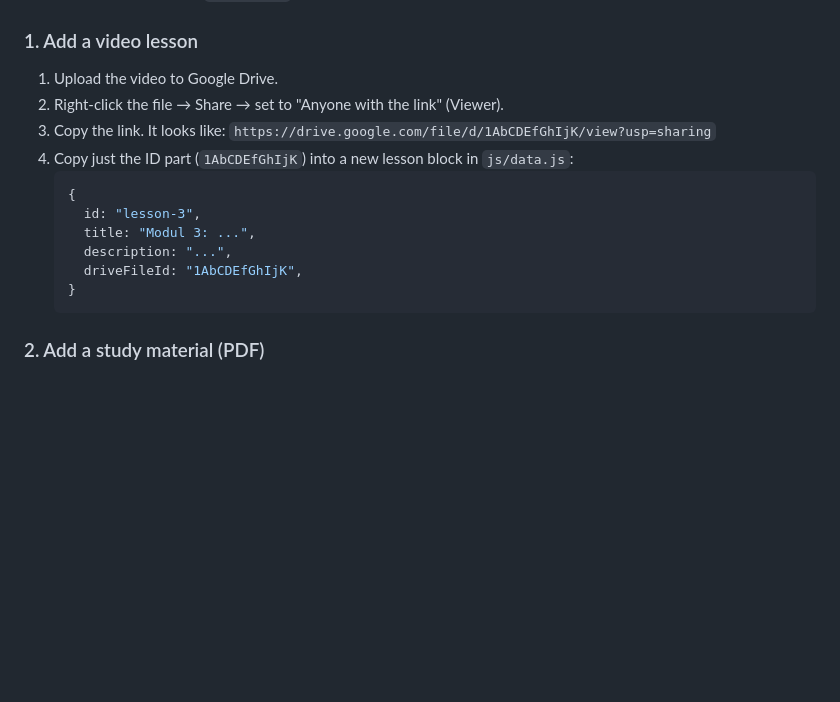
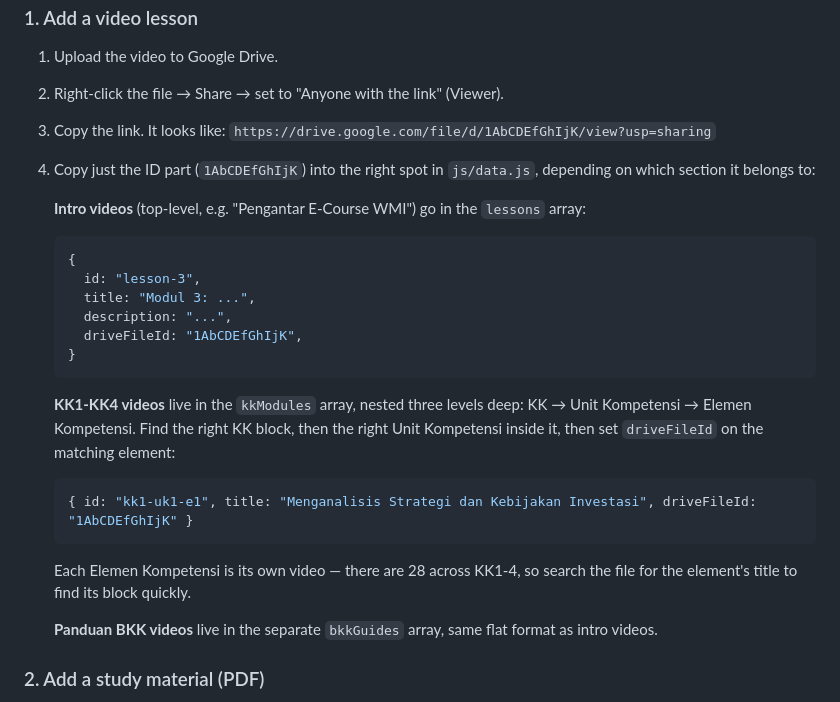
Before and after one commit to RinoWana/qualifin-ecourse, a Markdown page: README.md, the part around the change. Rendered like a GitHub page; blank space fills up the shorter version.

Commit message:
Update README video instructions for the new KK accordion structure
Co-Authored-By: Claude Sonnet 5 <noreply@anthropic.com>

````diff
--- a/README.md
+++ b/README.md
@@ -11,7 +11,9 @@ Everything you edit lives in **`js/data.js`**. Open it in any text editor.
 2. Right-click the file → Share → set to "Anyone with the link" (Viewer).
 3. Copy the link. It looks like:
    `https://drive.google.com/file/d/1AbCDEfGhIjK/view?usp=sharing`
-4. Copy just the ID part (`1AbCDEfGhIjK`) into a new lesson block in `js/data.js`:
+4. Copy just the ID part (`1AbCDEfGhIjK`) into the right spot in `js/data.js`, depending on which section it belongs to:
+
+   **Intro videos** (top-level, e.g. "Pengantar E-Course WMI") go in the `lessons` array:
    ```js
    {
      id: "lesson-3",
@@ -20,6 +22,14 @@ Everything you edit lives in **`js/data.js`**. Open it in any text editor.
      driveFileId: "1AbCDEfGhIjK",
    }
    ```
+
+   **KK1-KK4 videos** live in the `kkModules` array, nested three levels deep: KK → Unit Kompetensi → Elemen Kompetensi. Find the right KK block, then the right Unit Kompetensi inside it, then set `driveFileId` on the matching element:
+   ```js
+   { id: "kk1-uk1-e1", title: "Menganalisis Strategi dan Kebijakan Investasi", driveFileId: "1AbCDEfGhIjK" }
+   ```
+   Each Elemen Kompetensi is its own video — there are 28 across KK1-4, so search the file for the element's title to find its block quickly.
+
+   **Panduan BKK videos** live in the separate `bkkGuides` array, same flat format as intro videos.
 
 ### 2. Add a study material (PDF)
 1. Export your PPT as PDF (PowerPoint → File → Export → Create PDF).
````
